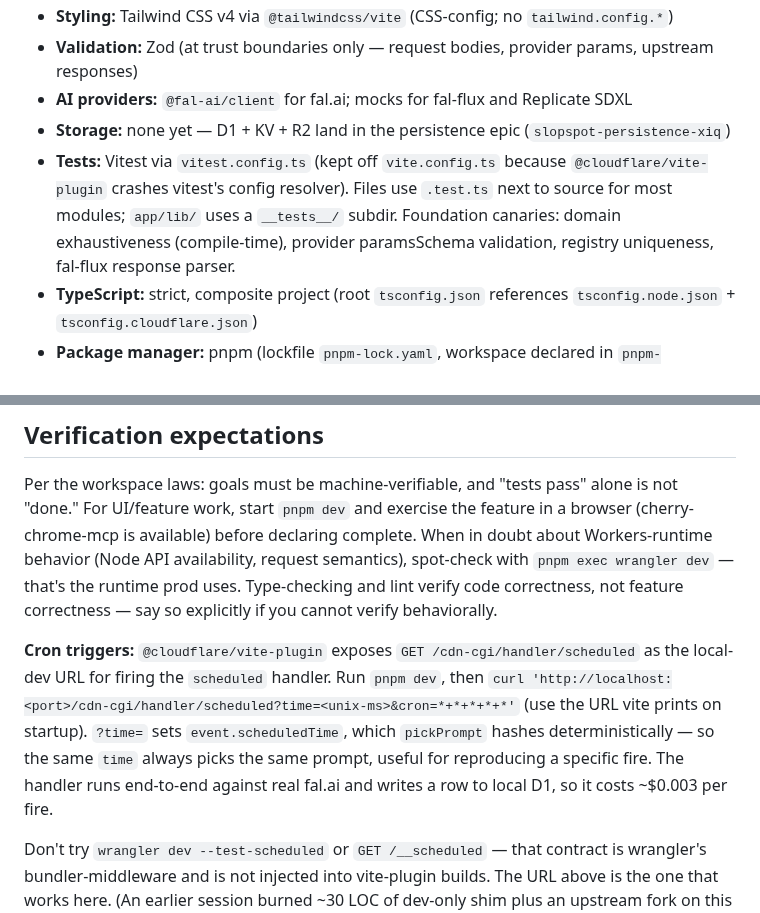
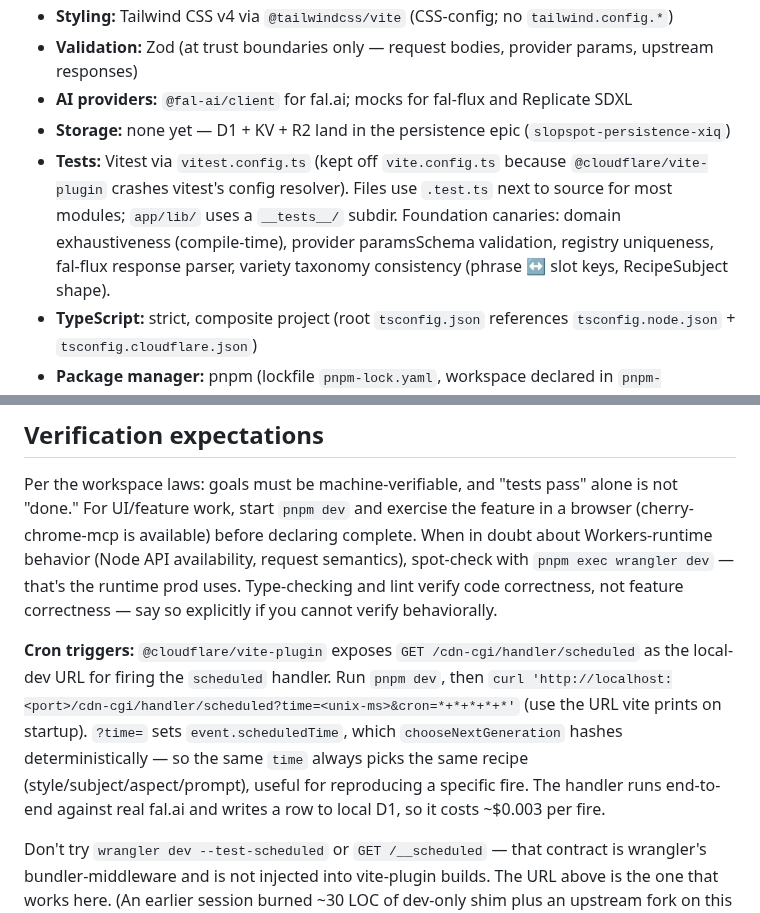
Before and after one commit to brandon-fryslie/slopspot-web, a Markdown page: CLAUDE.md, 2 parts joined by grey strips. Rendered like a GitHub page.

```diff
--- a/CLAUDE.md
+++ b/CLAUDE.md
@@ -30,7 +30,7 @@ Currently in **design / pre-launch phase**. Backlog and grooming cadence are tra
 - **Validation:** Zod (at trust boundaries only — request bodies, provider params, upstream responses)
 - **AI providers:** `@fal-ai/client` for fal.ai; mocks for fal-flux and Replicate SDXL
 - **Storage:** none yet — D1 + KV + R2 land in the persistence epic (`slopspot-persistence-xiq`)
-- **Tests:** Vitest via `vitest.config.ts` (kept off `vite.config.ts` because `@cloudflare/vite-plugin` crashes vitest's config resolver). Files use `.test.ts` next to source for most modules; `app/lib/` uses a `__tests__/` subdir. Foundation canaries: domain exhaustiveness (compile-time), provider paramsSchema validation, registry uniqueness, fal-flux response parser.
+- **Tests:** Vitest via `vitest.config.ts` (kept off `vite.config.ts` because `@cloudflare/vite-plugin` crashes vitest's config resolver). Files use `.test.ts` next to source for most modules; `app/lib/` uses a `__tests__/` subdir. Foundation canaries: domain exhaustiveness (compile-time), provider paramsSchema validation, registry uniqueness, fal-flux response parser, variety taxonomy consistency (phrase ↔ slot keys, RecipeSubject shape).
 - **TypeScript:** strict, composite project (root `tsconfig.json` references `tsconfig.node.json` + `tsconfig.cloudflare.json`)
 - **Package manager:** pnpm (lockfile `pnpm-lock.yaml`, workspace declared in `pnpm-workspace.yaml`). Do not run `npm install` or `yarn`.
 
@@ -112,6 +114,6 @@ Key seams:
 
 Per the workspace laws: goals must be machine-verifiable, and "tests pass" alone is not "done." For UI/feature work, start `pnpm dev` and exercise the feature in a browser (cherry-chrome-mcp is available) before declaring complete. When in doubt about Workers-runtime behavior (Node API availability, request semantics), spot-check with `pnpm exec wrangler dev` — that's the runtime prod uses. Type-checking and lint verify code correctness, not feature correctness — say so explicitly if you cannot verify behaviorally.
 
-**Cron triggers:** `@cloudflare/vite-plugin` exposes `GET /cdn-cgi/handler/scheduled` as the local-dev URL for firing the `scheduled` handler. Run `pnpm dev`, then `curl 'http://localhost:<port>/cdn-cgi/handler/scheduled?time=<unix-ms>&cron=*+*+*+*+*'` (use the URL vite prints on startup). `?time=` sets `event.scheduledTime`, which `pickPrompt` hashes deterministically — so the same `time` always picks the same prompt, useful for reproducing a specific fire. The handler runs end-to-end against real fal.ai and writes a row to local D1, so it costs ~$0.003 per fire.
+**Cron triggers:** `@cloudflare/vite-plugin` exposes `GET /cdn-cgi/handler/scheduled` as the local-dev URL for firing the `scheduled` handler. Run `pnpm dev`, then `curl 'http://localhost:<port>/cdn-cgi/handler/scheduled?time=<unix-ms>&cron=*+*+*+*+*'` (use the URL vite prints on startup). `?time=` sets `event.scheduledTime`, which `chooseNextGeneration` hashes deterministically — so the same `time` always picks the same recipe (style/subject/aspect/prompt), useful for reproducing a specific fire. The handler runs end-to-end against real fal.ai and writes a row to local D1, so it costs ~$0.003 per fire.
 
 Don't try `wrangler dev --test-scheduled` or `GET /__scheduled` — that contract is wrangler's bundler-middleware and is not injected into vite-plugin builds. The URL above is the one that works here. (An earlier session burned ~30 LOC of dev-only shim plus an upstream fork on this misunderstanding before catching it; the negative steer is here so it doesn't recur.)
```
Also changed, not shown: other parts of CLAUDE.md (+8 -6 lines).
